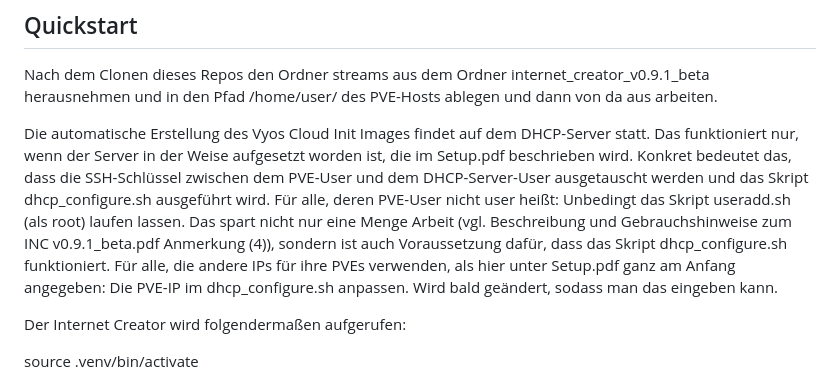
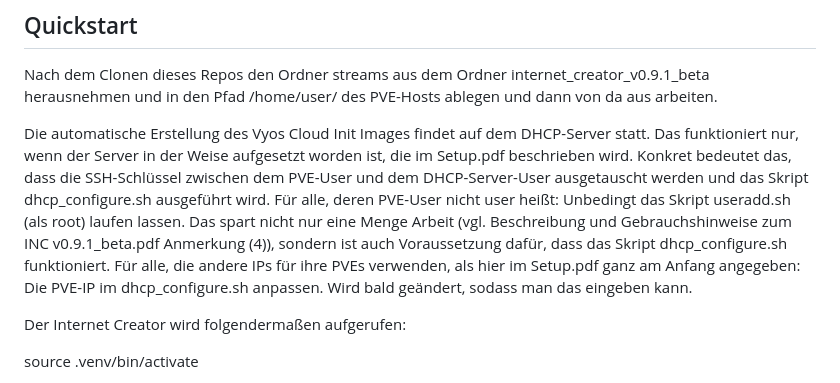
Before and after one commit to Tchangalo/internet_creator_v0.9.1_beta, a Markdown page: README.md, the part around the change. Rendered like a GitHub page.

```diff
--- a/README.md
+++ b/README.md
@@ -22,7 +22,7 @@ pip3 install -U setuptools wheel scp ansible paramiko flask flask-socketio gunic
 Nach dem Clonen dieses Repos den Ordner streams aus dem Ordner internet_creator_v0.9.1_beta herausnehmen und in den Pfad /home/user/ des PVE-Hosts ablegen und dann von da aus arbeiten.
 
 Die automatische Erstellung des Vyos Cloud Init Images findet auf dem DHCP-Server statt. Das funktioniert nur, wenn der Server in der Weise aufgesetzt worden ist, die im Setup.pdf beschrieben wird. Konkret bedeutet das, dass die SSH-Schlüssel zwischen dem PVE-User und dem DHCP-Server-User ausgetauscht werden und das Skript dhcp_configure.sh ausgeführt wird. Für alle, deren PVE-User nicht user heißt: Unbedingt das Skript useradd.sh (als root) laufen lassen. Das spart nicht nur eine Menge Arbeit (vgl. Beschreibung und Gebrauchshinweise zum INC v0.9.1_beta.pdf Anmerkung (4)), sondern ist auch Voraussetzung dafür, dass das Skript dhcp_configure.sh funktioniert.
-Für alle, die andere IPs für ihre PVEs verwenden, als hier unter Setup.pdf ganz am Anfang angegeben: Die PVE-IP im dhcp_configure.sh anpassen. Wird bald geändert, sodass man das eingeben kann.
+Für alle, die andere IPs für ihre PVEs verwenden, als hier im Setup.pdf ganz am Anfang angegeben: Die PVE-IP im dhcp_configure.sh anpassen. Wird bald geändert, sodass man das eingeben kann.
 
 Der Internet Creator wird folgendermaßen aufgerufen:
 
```
